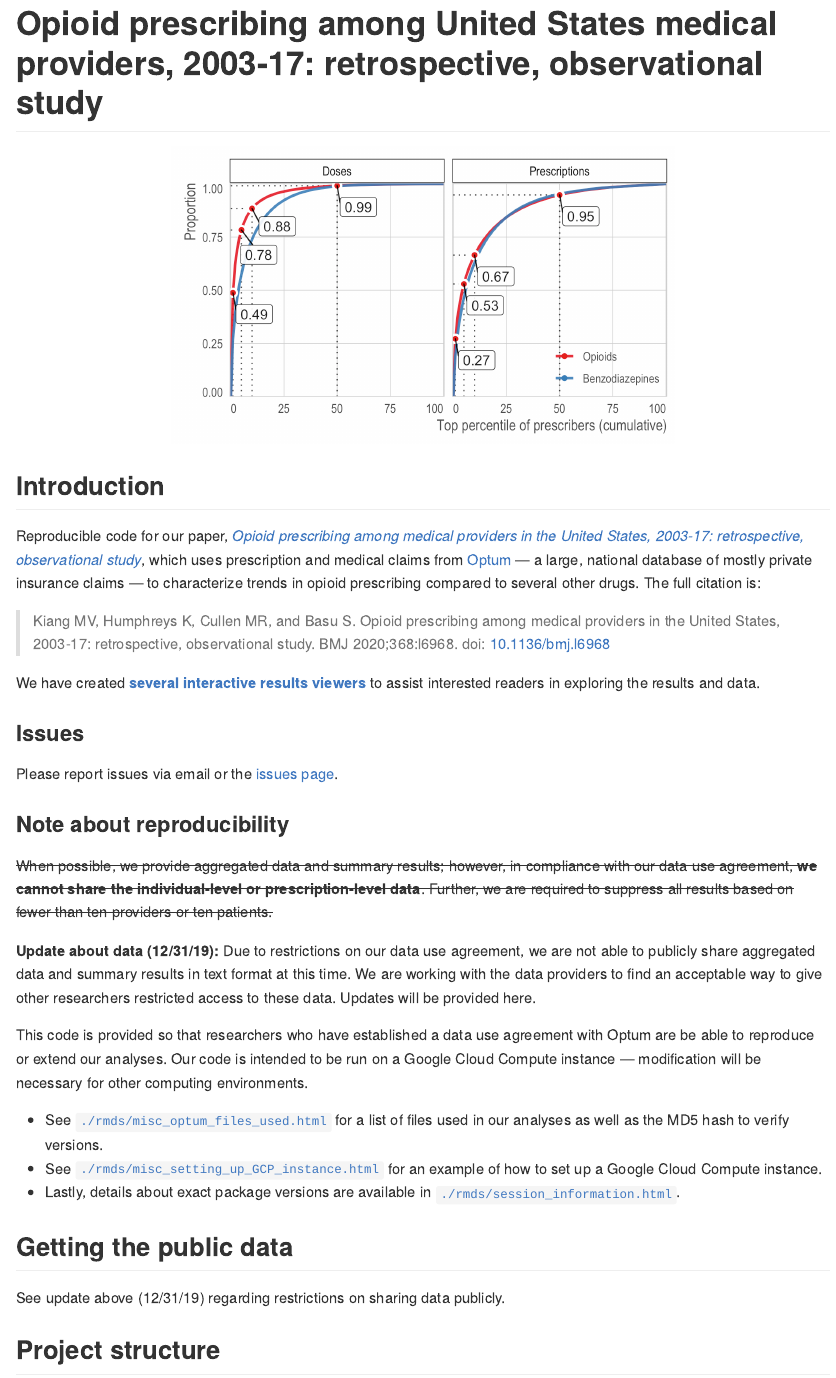
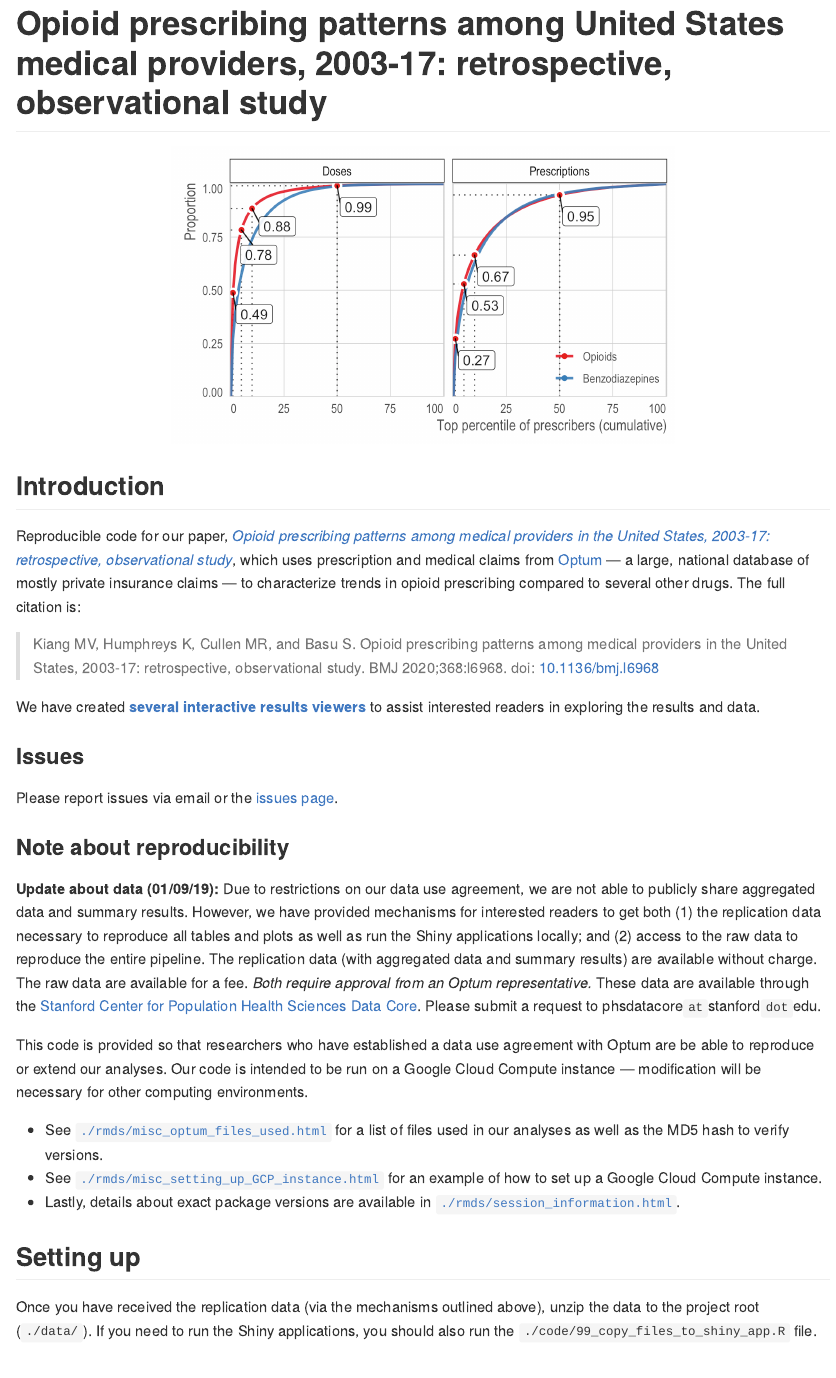
Before and after one commit to mkiang/disproportionate_prescribing, an R Markdown document (README.Rmd): the page in a window 1100 px wide, from its top. The pictures show the output file README.md that the author committed with the source, drawn offline in the style of GitHub.

Commit message:
Updated to final title
Hopefully

````diff
--- a/README.Rmd
+++ b/README.Rmd
@@ -10,7 +10,7 @@ knitr::opts_chunk$set(
   comment = "#>"
 )
 ```
-# Opioid prescribing among United States medical providers, 2003-17: retrospective, observational study
+# Opioid prescribing patterns among United States medical providers, 2003-17: retrospective, observational study
 
 <p align = "center">
 ```{r echo=FALSE, out.width = "550px", fig.align='center'}
@@ -20,9 +20,9 @@ knitr::include_graphics("./plots/fig01_lorenz_US_2017.png")
 
 ## Introduction
 
-Reproducible code for our paper, [*Opioid prescribing among medical providers in the United States, 2003-17: retrospective, observational study*](https://www.doi.org/10.1136/bmj.l6968), which uses prescription and medical claims from [Optum](https://www.optum.com/solutions/data-analytics/data.html) — a large, national database of mostly private insurance claims — to characterize trends in opioid prescribing compared to several other drugs. The full citation is:
+Reproducible code for our paper, [*Opioid prescribing patterns among medical providers in the United States, 2003-17: retrospective, observational study*](https://www.doi.org/10.1136/bmj.l6968), which uses prescription and medical claims from [Optum](https://www.optum.com/solutions/data-analytics/data.html) — a large, national database of mostly private insurance claims — to characterize trends in opioid prescribing compared to several other drugs. The full citation is:
 
-> Kiang MV, Humphreys K, Cullen MR, and Basu S. Opioid prescribing among medical providers in the United States, 2003-17: retrospective, observational study. BMJ 2020;368:l6968. doi: [10.1136/bmj.l6968](https://www.doi.org/10.1136/bmj.l6968)
+> Kiang MV, Humphreys K, Cullen MR, and Basu S. Opioid prescribing patterns among medical providers in the United States, 2003-17: retrospective, observational study. BMJ 2020;368:l6968. doi: [10.1136/bmj.l6968](https://www.doi.org/10.1136/bmj.l6968)
 
 We have created [**several interactive results viewers**](https://github.com/mkiang/disproportionate_prescribing/tree/master/apps) to assist interested readers in exploring the results and data.
 
@@ -32,9 +32,7 @@ Please report issues via email or the [issues page](https://github.com/mkiang/di
 
 ### Note about reproducibility
 
-~~When possible, we provide aggregated data and summary results; however, in compliance with our data use agreement, **we cannot share the individual-level or prescription-level data**. Further, we are required to suppress all results based on fewer than ten providers or ten patients.~~
-
-**Update about data (12/31/19):** Due to restrictions on our data use agreement, we are not able to publicly share aggregated data and summary results in text format at this time. We are working with the data providers to find an acceptable way to give other researchers restricted access to these data. Updates will be provided here.
+**Update about data (01/09/19):** Due to restrictions on our data use agreement, we are not able to publicly share aggregated data and summary results. However, we have provided mechanisms for interested readers to get both (1) the replication data necessary to reproduce all tables and plots as well as run the Shiny applications locally; and (2) access to the raw data to reproduce the entire pipeline. The replication data (with aggregated data and summary results) are available without charge. The raw data are available for a fee. *Both require approval from an Optum representative.* These data are available through the [Stanford Center for Population Health Sciences Data Core](http://phsdata.stanford.edu/). Please submit a request to phsdatacore`at`stanford`dot`edu.
 
 This code is provided so that researchers who have established a data use agreement with Optum are be able to reproduce or extend our analyses. Our code is intended to be run on a Google Cloud Compute instance — modification will be necessary for other computing environments.
 
@@ -42,8 +40,8 @@ This code is provided so that researchers who have established a data use agreem
 - See [`./rmds/misc_setting_up_GCP_instance.html`](http://htmlpreview.github.io/?https://github.com/mkiang/disproportionate_prescribing/blob/master/rmds/misc_setting_up_GCP_instance.html) for an example of how to set up a Google Cloud Compute instance.
 - Lastly, details about exact package versions are available in [`./rmds/session_information.html`](http://htmlpreview.github.io/?https://github.com/mkiang/disproportionate_prescribing/blob/master/rmds/misc_session_information.html).
 
-## Getting the public data
-See update above (12/31/19) regarding restrictions on sharing data publicly.
+## Setting up
+Once you have received the replication data (via the mechanisms outlined above), unzip the data to the project root (`./data/`). If you need to run the Shiny applications, you should also run the `./code/99_copy_files_to_shiny_app.R` file.
 
 ## Project structure
 
--- a/apps/README.Rmd
+++ b/apps/README.Rmd
@@ -10,11 +10,13 @@ knitr::opts_chunk$set(echo = FALSE)
 
 ## Introduction
 
-This is a list of companion applications for our paper, [*Opioid prescribing among medical providers in the United States, 2003-17: retrospective, observational study*](https://www.doi.org/10.1136/bmj.l6968). The full citation for this paper is:
+This is a list of companion applications for our paper, [*Opioid prescribing patterns among medical providers in the United States, 2003-17: retrospective, observational study*](https://www.doi.org/10.1136/bmj.l6968). The full citation for this paper is:
 
-> Kiang MV, Humphreys K, Cullen MR, and Basu S. Opioid prescribing among medical providers in the United States, 2003-17: retrospective, observational study. BMJ 2020;368:l6968. doi: [10.1136/bmj.l6968](https://www.doi.org/10.1136/bmj.l6968)
+> Kiang MV, Humphreys K, Cullen MR, and Basu S. Opioid prescribing patterns among medical providers in the United States, 2003-17: retrospective, observational study. BMJ 2020;368:l6968. doi: [10.1136/bmj.l6968](https://www.doi.org/10.1136/bmj.l6968)
 
-For interested readers, we have created several interactive results viewers. These online applications allow readers to change the parameters of plots and tables in order to view results for different provider specialties, states, years, measures, drugs, or sensitivity analyses. A brief description of each app is provided below.
+For interested readers, we have created several interactive results viewers. These online applications allow readers to change the parameters of plots ~~and tables~~ in order to view results for different provider specialties, states, years, measures, drugs, or sensitivity analyses. A brief description of each app is provided below.
+
+**Update 1/11/20:** Due to limitations on our data use agreement, we have removed tables from the public Shiny apps The tables are still generated in the backend but are not displayed in the frontend. If you are granted access to the restricted access data (through the process outlined in the [main README](https://github.com/mkiang/disproportionate_prescribing)) you can display these tables in the Shiny applications by uncommenting out the table section in each app's `ui.R` file (usually after the plotting functions).
 
 The code for both our paper and these apps is available online in the [official paper respository](https://github.com/mkiang/disproportionate_prescribing).
 
````
Also changed, not shown: apps/general_code/global.R (+1 -1 lines), apps/inequality_over_time_app/global.R (+1 -1 lines), apps/lorenz_curve_app/global.R (+1 -1 lines), apps/ntile_relative_app/global.R (+1 -1 lines), apps/prescribing_over_time_app/global.R (+1 -1 lines), apps/top_centile_app/global.R (+1 -1 lines), README.md, apps/README.md.
